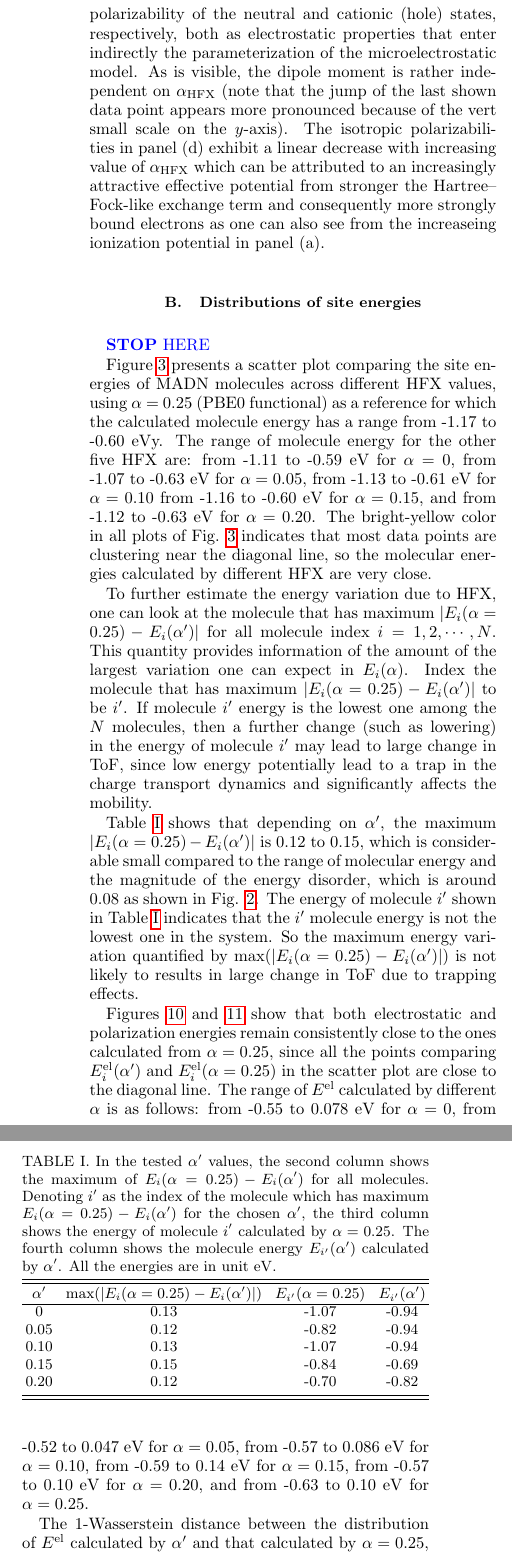
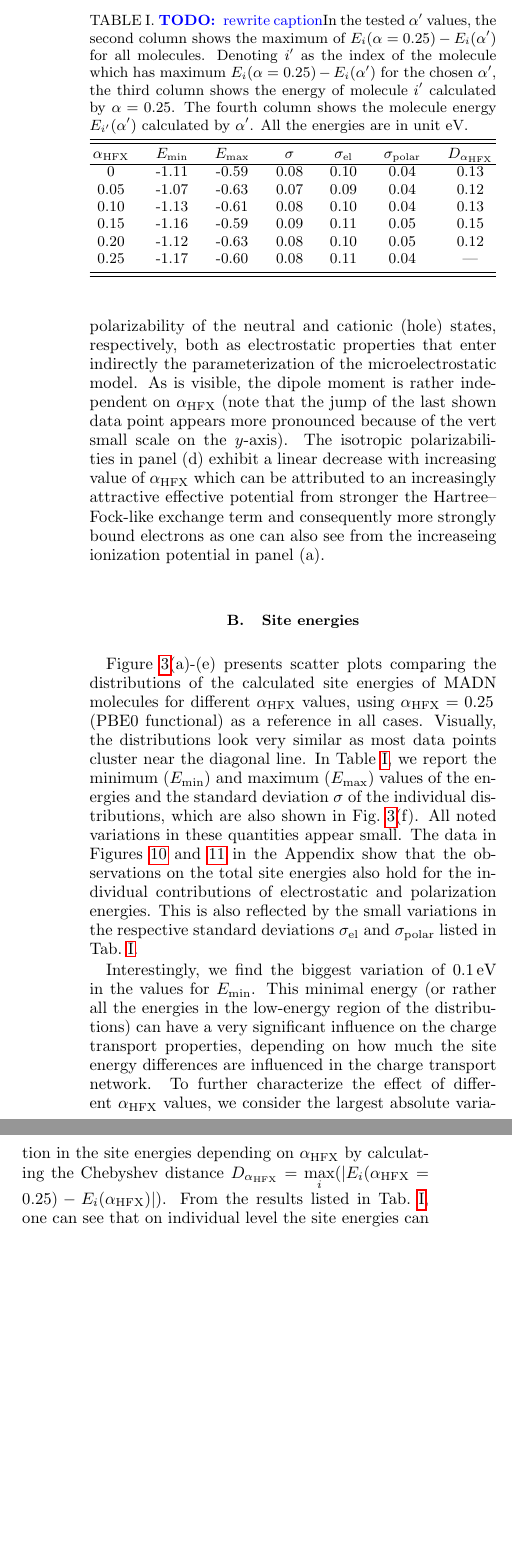
Before and after one commit to zhc079/UQ, a LaTeX paper (paper.tex): two parts of the columns of page 5 of 14, joined at a grey line, cut so that both start at the same text, the shorter picture padded with empty space. Compiled offline with pdfLaTeX.

Commit message:
done site energies

```diff
--- a/paper.tex
+++ b/paper.tex
@@ -211,4 +211,4 @@ In this section, we present and analyze the explicit results of the multiscale m
 
 We begin with a brief discussion of the molecular parameters as they are used in different ways in the multiscale model. Figure~\ref{fig:autogen_MADN} shows the adiabatic ionization potential, reorganization energy, neutral state dipole moment, and isotropic polarizability in neutral and cationic (hole) states, respectively. The adiabatic ionization potential in Fig.~\ref{fig:autogen_MADN}(a) in principle contributes to the site energy but as it is determined per molecule-type in the system, it has no effect on the site-energy difference $\Delta E_{ij}$ in Eq.~\ref{equ:Marcus}. It is nevertheless interesting to see that it increases almost linearly over the shown range of \ahfx. In contrast, the reorganization energy as shown in Fig.~\ref{fig:autogen_MADN}(b) appears to saturate for \ahfx after an initially close to linear increase. In total, $\lambda$ is found to be in an interval between \unit[0.246]{eV} and \unit[0.316]{eV} \bjoern{need}{correct numbers here}. Panels (c) and (d) of Fig.~\ref{fig:autogen_MADN} show the dipole moment of the neutral MADN molecule and the isotropic polarizability of the neutral and cationic (hole) states, respectively, both as electrostatic properties that enter indirectly the parameterization of the microelectrostatic model. As is visible, the dipole moment is rather independent on \ahfx (note that the jump of the last shown data point appears more pronounced because of the vert small scale on the $y$-axis). The isotropic polarizabilities in panel (d) exhibit a linear decrease with increasing value of \ahfx which can be attributed to an increasingly attractive effective potential from stronger the Hartree--Fock-like exchange term and consequently more strongly bound electrons as one can also see from the increaseing ionization potential in panel (a).
 
-\subsection{Distributions of site energies}
+\subsection{Site energies}
@@ -214,0 +220,23 @@ We begin with a brief discussion of the molecular parameters as they are used in
+  \label{fig:E_qmmm_MADN}
+\end{figure*}
+
+\begin{table}[tbp]
+  \caption{\bjoern{TODO: }{rewrite caption}In the tested $\alpha'$ values, the second column shows the maximum of $E_i(\alpha=0.25) - E_i(\alpha')$ for all molecules. Denoting $i'$ as the index of the molecule which has maximum $E_i(\alpha=0.25) - E_i(\alpha')$ for the chosen $\alpha'$, the third column shows the energy of molecule $i'$ calculated by $\alpha=0.25$. The fourth column shows the molecule energy $E_{i'}(\alpha')$ calculated by $\alpha'$. All the energies are in unit $\unit[]{eV}$.}
+  \begin{ruledtabular}
+    \begin{tabular}{c c c c c c c}
+    $\ahfx$ & $E_\text{min}$ & $E_\text{max}$ & $\sigma$ & $\sigma_\text{el}$ & $\sigma_\text{polar}$ &  $D_{\ahfx}$ \\%  & $E_{i_\text{max}}$ \\
+    \hline
+    0    & -1.11 & -0.59 & 0.08 & 0.10 & 0.04 & 0.13 \\ %&  -0.94 \\
+    0.05 & -1.07 & -0.63 & 0.07 & 0.09 & 0.04 & 0.12 \\ %&  -0.94 \\
+    0.10 & -1.13 & -0.61 & 0.08 & 0.10 & 0.04 & 0.13 \\ %&  -0.94 \\
+    0.15 & -1.16 & -0.59 & 0.09 & 0.11 & 0.05 & 0.15 \\ %&  -0.69 \\
+    0.20 & -1.12 & -0.63 & 0.08 & 0.10 & 0.05 & 0.12 \\ %&  -0.82 \\
+    0.25 & -1.17 & -0.60 & 0.08 & 0.11 & 0.04 & ---  \\ %&   ---\\
+    \end{tabular}
+  \end{ruledtabular}
+  \label{tab:maxEi}
+\end{table}
+
+Figure~\ref{fig:E_qmmm_MADN}(a)-(e) presents scatter plots comparing the distributions of the calculated site energies of MADN molecules for different \ahfx values, using $\ahfx = \unit[0.25]{}$ (PBE0 functional) as a reference in all cases. Visually, the distributions look very similar as most data points cluster near the diagonal line. In Table~\ref{tab:maxEi}, we report the minimum ($E_\text{min}$) and maximum ($E_\text{max}$) values of the energies and the standard deviation $\sigma$ of the individual distributions, which are also shown in Fig.~\ref{fig:E_qmmm_MADN}(f). All noted variations in these quantities appear small. The data in Figures~\ref{fig:Estat_qmmm_MADN} and \ref{fig:Edip_qmmm_MADN} in the Appendix show that the observations on the total site energies also hold for the individual contributions of electrostatic and polarization energies. This is also reflected by the small variations in the respective standard deviations $\sigma_\text{el}$ and $\sigma_\text{polar}$ listed in Tab.~\ref{tab:maxEi}.
+
+Interestingly, we find the biggest variation of \unit[0.1]{eV} in the values for $E_\text{min}$. This minimal energy (or rather all the energies in the low-energy region of the distributions) can have a very significant influence on the charge transport properties, depending on how much the site energy differences are influenced in the charge transport network. To further characterize the effect of different \ahfx values, we consider the largest absolute variation in the site energies depending on \ahfx by calculating the Chebyshev distance $D_{\ahfx} = \max\limits_{i}(|E_i(\ahfx=0.25) - E_i(\ahfx)|)$. From the results listed in Tab.~\ref{tab:maxEi}, one can see that on individual level the site energies can vary substantially, with more than \unit[0.1]{eV}. This variation is larger than the recorded values of $\sigma$ and with all \ahfx yielding the same mean site energy of \unit[-0.86]{eV} this could indicate non-neglibible effects on charge transport.
@@ -240,70 +248,4 @@ We begin with a brief discussion of the molecular parameters as they are used in
-  \label{fig:E_qmmm_MADN}
-\end{figure*}
-
-
-
-Figure \ref{fig:E_qmmm_MADN} presents a scatter plot comparing the site energies of MADN molecules across different HFX values, using $\alpha$ = 0.25 (PBE0 functional) as a reference for which the calculated molecule energy has a range from -1.17 to -0.60 \unit[]{eV}y.
-The range of molecule energy for the other five HFX are:
-from -1.11 to -0.59 \unit[]{eV} for $\alpha=0$,
-from -1.07 to -0.63 \unit[]{eV} for $\alpha=0.05$,
-from -1.13 to -0.61 \unit[]{eV} for $\alpha=0.10$
-from -1.16 to -0.60 \unit[]{eV} for $\alpha=0.15$,
-and from -1.12 to -0.63 \unit[]{eV} for $\alpha=0.20$.
-The bright-yellow color in all plots of Fig. \ref{fig:E_qmmm_MADN} indicates that most data points are clustering near the diagonal line, so the molecular energies calculated by different HFX are very close.
-
-%To quantify the similarity between two empirical distribution, Wasserstein distance~\cite{villani_optimal_2009} is used.
-%Denote the empirical distribution of molecular energy $E$ at $\alpha=0$ to be $P_{E(\alpha=0)}$.
-%The 1-Wasserstein distance between $P_{E(\alpha=0)}$ and $P_{E(\alpha=0.25)}$ is calculated as:
-%\begin{eqnarray}
-%    && W_1 (P_{E(\alpha=0)}, P_{E(\alpha=0.25)}) = \nonumber \\
-%    && \frac{1}{N} \sum\limits_{i=1}^N | E_{(i)}(\alpha=0) - E_{(i)}(\alpha=0.25) |
-%\end{eqnarray}
-%where $E_{(i)}(\alpha=0)$ is the order statistics of $E_i(\alpha=0)$. The 1-Wasserstein distance between two empirical distributions for each plot in Fig. \ref{fig:E_qmmm_MADN} is shown in Table \ref{tab:W2_E}. $W_1 (P_{E(\alpha=0)}, P_{E(\alpha=0.25)})$ has range between 0.0045 to 0.0091, indicating that the molecular energy distributions are very similar.
-
-
-To further estimate the energy variation due to HFX, one can look at the molecule that has maximum $|E_i(\alpha=0.25) - E_i(\alpha')|$ for all molecule index $i=1,2,\cdots,N$.
-This quantity provides information of the amount of the largest variation one can expect in $E_i(\alpha)$. Index the molecule that has maximum $|E_i(\alpha=0.25) - E_i(\alpha')|$ to be $i'$.
-If molecule $i'$ energy is the lowest one among the $N$ molecules, then a further change (such as lowering) in the energy of molecule $i'$ may lead to large change in ToF, since low energy potentially lead to a trap in the charge transport dynamics and significantly affects the mobility.
-
-Table \ref{tab:maxEi} shows that depending on $\alpha'$, the maximum $|E_i(\alpha=0.25) - E_i(\alpha')|$ is 0.12 to 0.15, which is considerable small compared to the range of molecular energy and the magnitude of the energy disorder, which is around 0.08 as shown in Fig. \ref{fig:autogen_MADN}.
-The energy of molecule $i'$ shown in Table \ref{tab:maxEi} indicates that the $i'$ molecule energy is not the lowest one in the system. So the maximum energy variation quantified by $\max(|E_i(\alpha=0.25) - E_i(\alpha')|)$ is not likely to results in large change in ToF due to trapping effects.
-
-\begin{table}[tbp]
-\caption{\label{tab:maxEi}%
-In the tested $\alpha'$ values, the second column shows the maximum of $E_i(\alpha=0.25) - E_i(\alpha')$ for all molecules. Denoting $i'$ as the index of the molecule which has maximum $E_i(\alpha=0.25) - E_i(\alpha')$ for the chosen $\alpha'$, the third column shows the energy of molecule $i'$ calculated by $\alpha=0.25$. The fourth column shows the molecule energy $E_{i'}(\alpha')$ calculated by $\alpha'$. All the energies are in unit $\unit[]{eV}$.
-}
-\begin{ruledtabular}
-  \begin{tabular}{c c c c}
-  $\alpha'$ & $\max(|E_i(\alpha=0.25) - E_i(\alpha')|)$  & $E_{i'}(\alpha=0.25)$ & $E_{i'}(\alpha')$ \\
-    \hline
-  0 & 0.13 &  -1.07 & -0.94 \\
-  0.05 & 0.12 & -0.82 & -0.94 \\
-  0.10 & 0.13 & -1.07 & -0.94 \\
-  0.15 & 0.15 & -0.84 & -0.69 \\
-  0.20 & 0.12 & -0.70 & -0.82 \\
-    \end{tabular}
-\end{ruledtabular}
-\end{table}
-
-Figures \ref{fig:Estat_qmmm_MADN} and \ref{fig:Edip_qmmm_MADN} show that both electrostatic and polarization energies remain consistently close to the ones calculated from $\alpha=0.25$, since all the points comparing $E^\text{el}_i(\alpha')$ and $E^\text{el}_i(\alpha=0.25)$ in the scatter plot are close to the diagonal line.
-The range of $E^\text{el}$ calculated by different $\alpha$ is as follows:
-from  -0.55 to 0.078 eV for $\alpha=0$,
-from  -0.52 to 0.047 eV for $\alpha=0.05$,
-from  -0.57 to 0.086 eV for $\alpha=0.10$,
-from  -0.59 to 0.14 eV for $\alpha=0.15$,
-from  -0.57 to 0.10 eV for $\alpha=0.20$,
-and from -0.63 to 0.10 eV for $\alpha=0.25$.
-
-
-The 1-Wasserstein distance between the distribution of $E^\text{el}$ calculated by $\alpha'$ and that calculated by $\alpha=0.25$, $W_1(P_{E^\text{el}(\alpha')}, P_{E^\text{el}(\alpha=0.25)})$, is shown at the third row at Table \ref{tab:W2_E}.
-The maximum of $W_1(P_{E^\text{el}(\alpha')}, P_{E^\text{el}(\alpha=0.25)})$ 0.012. The 1-Wasserstein distance between the $E^\text{polar}$ distribution calculated by $\alpha'$ and that calculated by $\alpha=0.25$ is also shown in Table \ref{tab:W2_E}, with a maximum of 0.006. So the small Wasserstein distances suggest that the using different $\alpha'$ other than $\alpha=0.25$, the data of $E, E^\text{el}, E^\text{polar}$ have not changed significantly.
-
-The standard deviations of the electrostatic energy are 0.099, 0.094, 0.099, 0.11, 0.10, \unit[0.10]{eV}, and the standard deviations of the polarization energies are 0.044, 0.043, 0.043, 0.047, 0.045, \unit[0.045]{eV}. So the disorder in electrostatic energies is consistently larger than that in molecule energies, and the palorization effect reduces the electrostatic energy disorder.
-Each individual molecule has similar polarization energies under different HFX calculation, in spite of $P_\text{iso}$ is linearly dependent on HFX.
-
-
-
-\subsection{Distributions of electronic couplings}
+\subsection{Electronic couplings}
 
 
 \begin{figure*}
```
Also changed, not shown: paper.tex (27 more changed lines).
